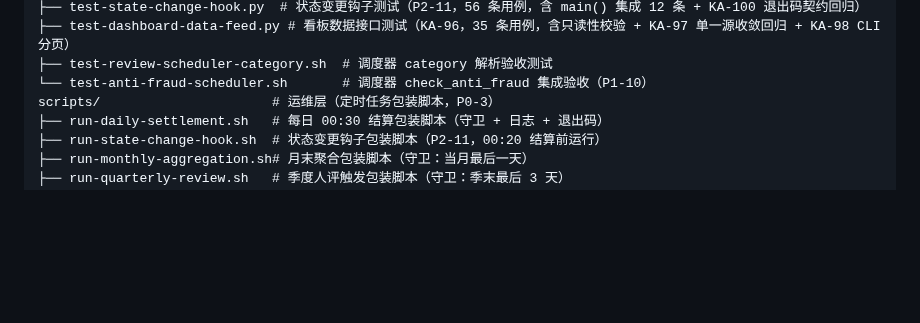
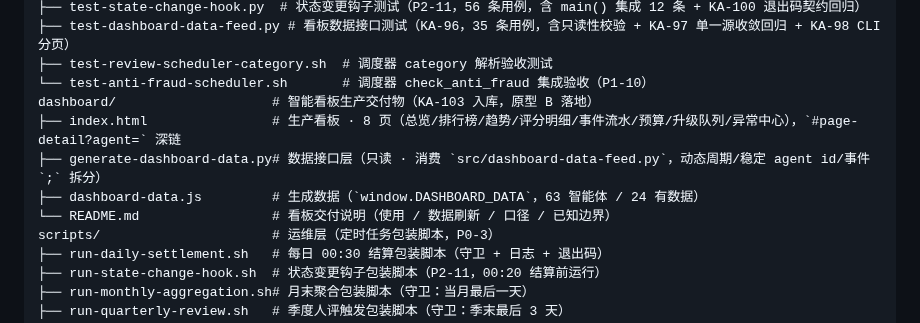
Before and after one commit to kzh8175-dot/multica-skills, a Markdown page: README.md, the part around the change. Drawn GitHub-style; blank space fills up the shorter version.

Commit message:
docs: UPLOAD_MANIFEST 登记 KA-103 智能看板入库（147992f）+ 根 README 目录结构更新 + GitHub 仓库管理员能力档案 v0.17
Co-authored-by: multica-agent <github@multica.ai>

```diff
--- a/README.md
+++ b/README.md
@@ -33,6 +33,11 @@ src/                          # 评分系统核心脚本（P0/P1 交付物）
 ├── test-dashboard-data-feed.py # 看板数据接口测试（KA-96，35 条用例，含只读性校验 + KA-97 单一源收敛回归 + KA-98 CLI 分页）
 ├── test-review-scheduler-category.sh  # 调度器 category 解析验收测试
 └── test-anti-fraud-scheduler.sh       # 调度器 check_anti_fraud 集成验收（P1-10）
+dashboard/                    # 智能看板生产交付物（KA-103 入库，原型 B 落地）
+├── index.html                # 生产看板 · 8 页（总览/排行榜/趋势/评分明细/事件流水/预算/升级队列/异常中心），`#page-detail?agent=` 深链
+├── generate-dashboard-data.py# 数据接口层（只读 · 消费 `src/dashboard-data-feed.py`，动态周期/稳定 agent id/事件 `;` 拆分）
+├── dashboard-data.js         # 生成数据（`window.DASHBOARD_DATA`，63 智能体 / 24 有数据）
+└── README.md                 # 看板交付说明（使用 / 数据刷新 / 口径 / 已知边界）
 scripts/                      # 运维层（定时任务包装脚本，P0-3）
 ├── run-daily-settlement.sh   # 每日 00:30 结算包装脚本（守卫 + 日志 + 退出码）
 ├── run-state-change-hook.sh  # 状态变更钩子包装脚本（P2-11，00:20 结算前运行）
```
Also changed, not shown: UPLOAD_MANIFEST.md (+1 -0 lines), 1 other file.
